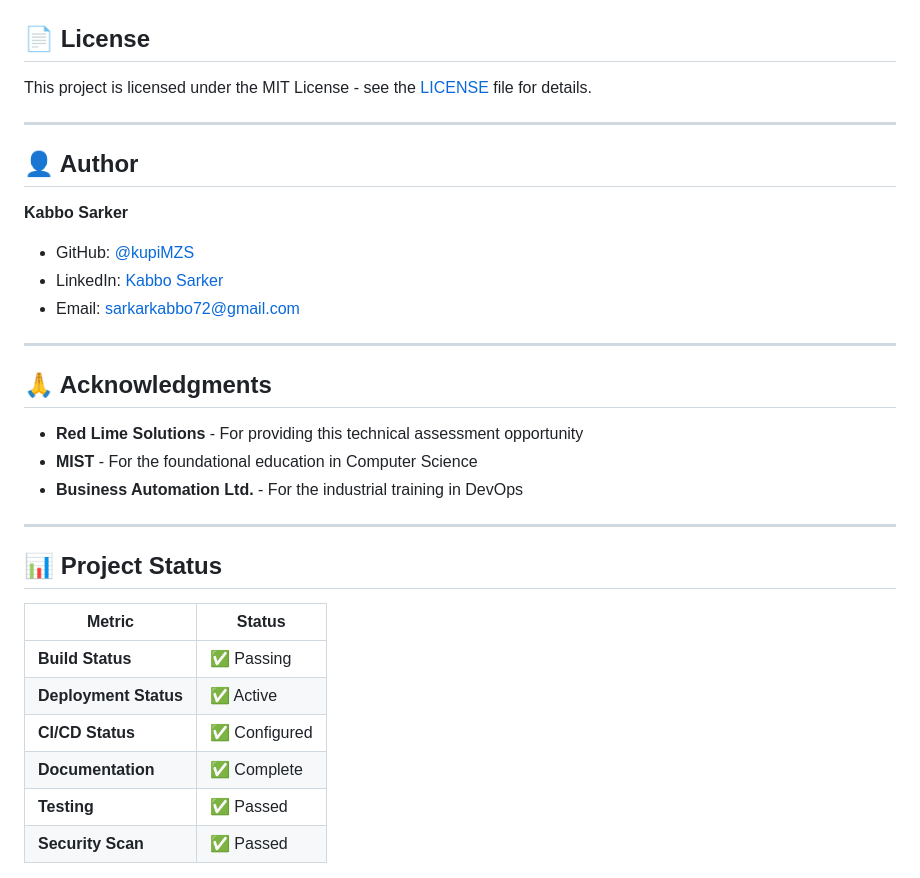
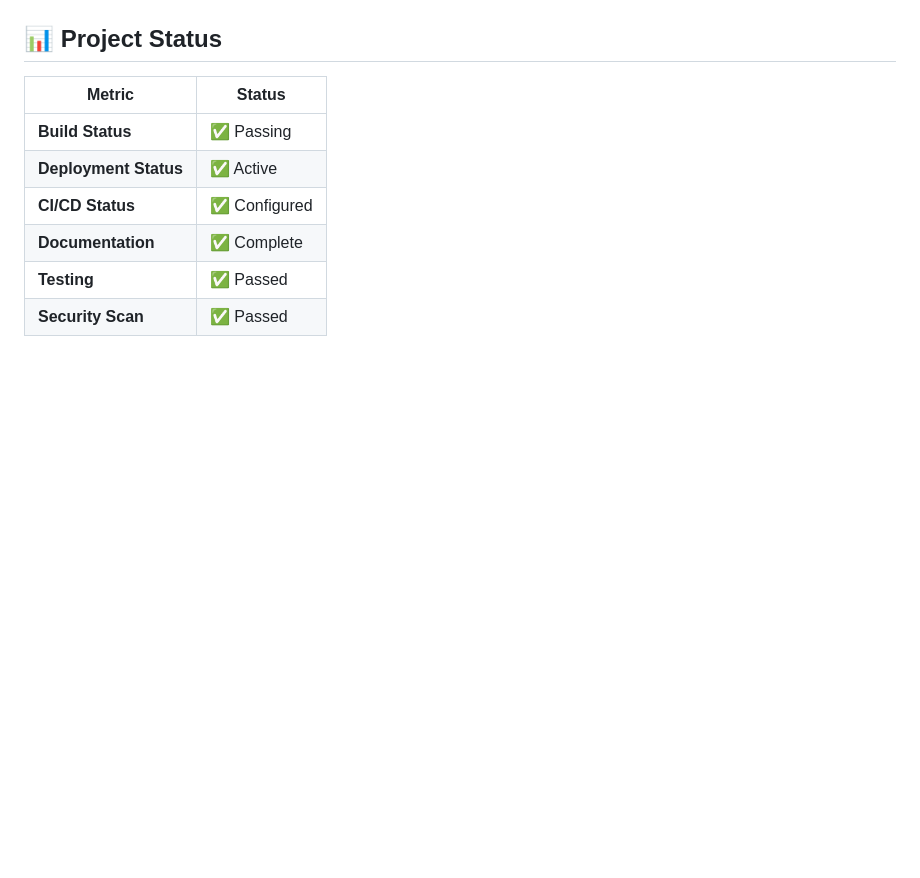
Before and after one commit to kupiMZS/TechAssTask, a Markdown page: README.md, the part around one of its changes. GitHub-like rendering; blank space fills up the shorter version.

```diff
--- a/README.md
+++ b/README.md
@@ -1115,26 +1046,3 @@ Kabbo Sarker
-## 📄 License
-
-This project is licensed under the MIT License - see the [LICENSE](LICENSE) file for details.
-
----
-
-## 👤 Author
-
-**Kabbo Sarker**
-- GitHub: [@kupiMZS](https://github.com/kupiMZS)
-- LinkedIn: [Kabbo Sarker](https://linkedin.com/in/kabbo-sarker-9a3aa6384)
-- Email: sarkarkabbo72@gmail.com
-
----
-
-## 🙏 Acknowledgments
-
-- **Red Lime Solutions** - For providing this technical assessment opportunity
-- **MIST** - For the foundational education in Computer Science
-- **Business Automation Ltd.** - For the industrial training in DevOps
-
----
-
 ## 📊 Project Status
 
 | Metric | Status |
```
Also changed, not shown: other parts of README.md (+0 -69 lines).
